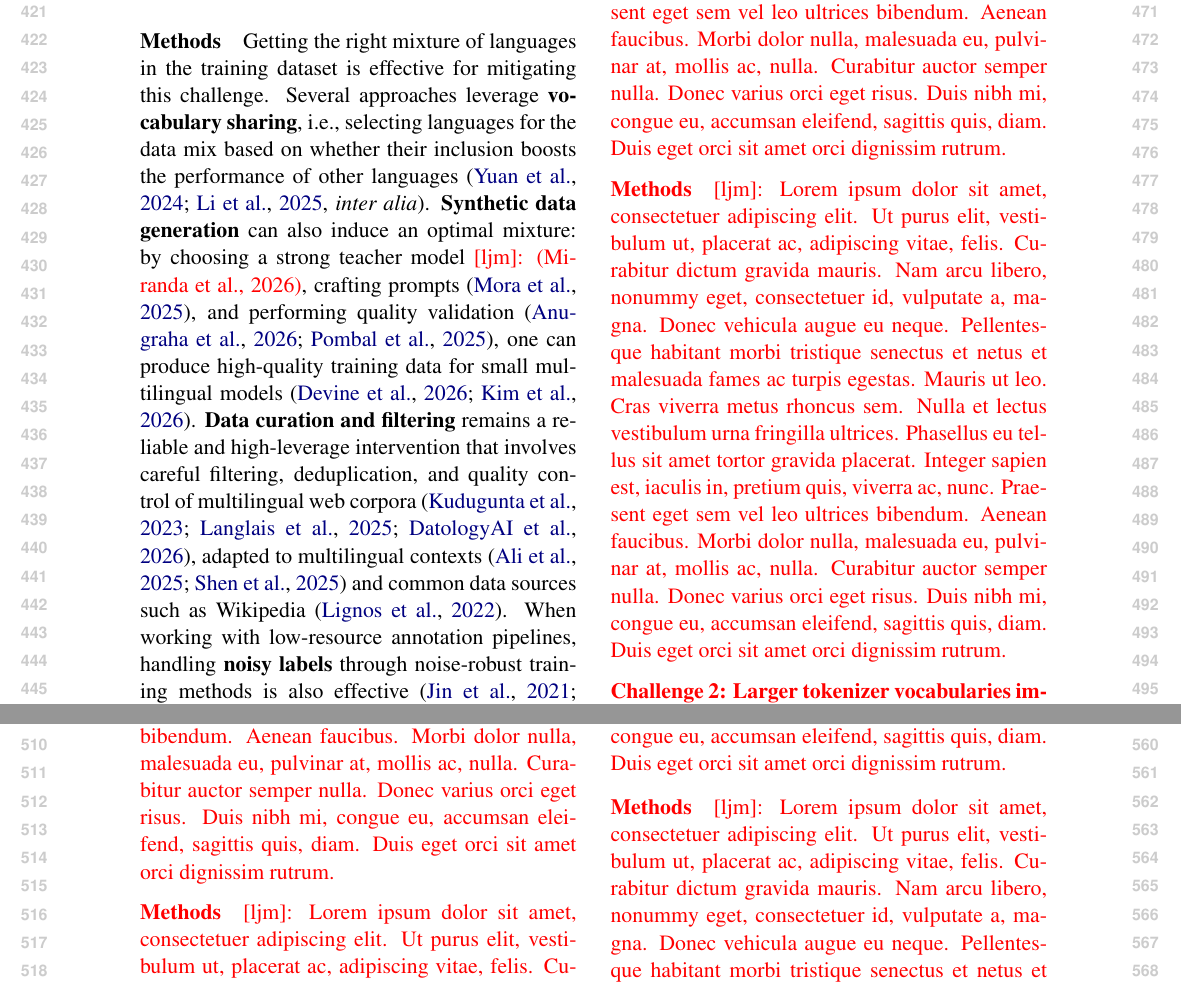
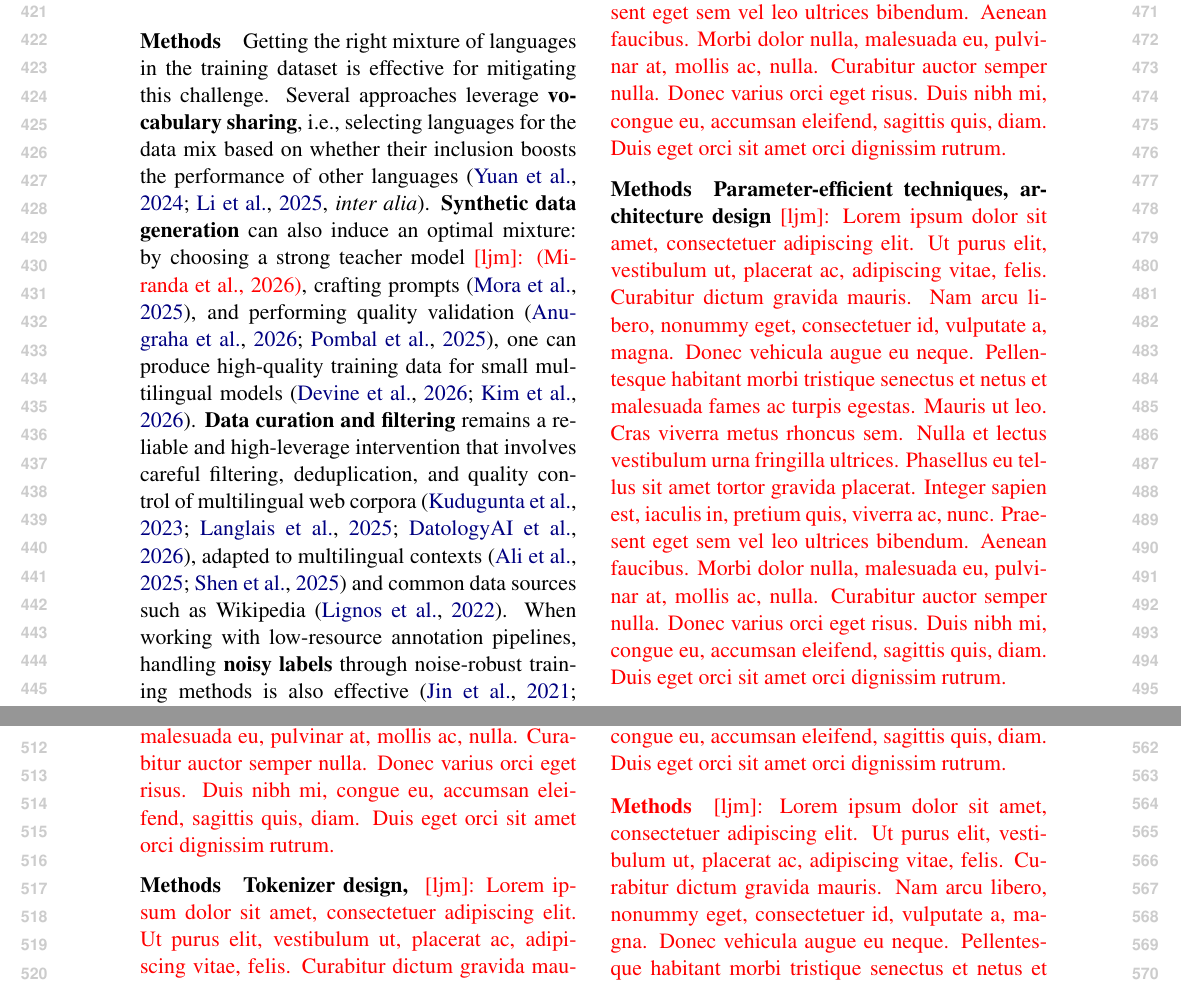
Before and after one commit to ljvmiranda921/multilinguality-at-the-edge, a LaTeX paper (tacl2021v1-template.tex): two parts of pages 5 and 6 of 20, joined at a grey line, cut so that both start at the same text. Compiled offline with pdfLaTeX.

Commit message:
[wip] Update

```diff
--- a/tacl2021v1-template.tex
+++ b/tacl2021v1-template.tex
@@ -378,14 +378,12 @@ These methods are largely data-centric; in \S\ref{sec:pretraining}, we discuss h
 Web-crawled text is then used to train a base model to learn general language representations.
 This is often the most computationally expensive stage;
 for example, \citet{nvidia2025nvidianemotronnano2} pretrain on 20T tokens, while \citet{olmo2025olmo3} use 8$\times$ NVIDIA H100s for $\sim$6T tokens.
-% These corpora are then used to train the base model on large-scale data to learn general language representations.
-% This is often the most computationally expensive stage; for example, \citet{nvidia2025nvidianemotronnano2} pretrain on 20T tokens, while \citet{olmo2025olmo3} use 8$\times$ NVIDIA H100s for $\sim$6T tokens.
-
 
 \paragraph{Challenge 1: Multilingual performance scales with model size \iconrepresentation{}, which is limited in edge devices \iconmemory{}}
 \ljm{\lipsum[1]}
 
 \paragraph{Methods}
+\textbf{Parameter-efficient techniques, architecture design}
 \ljm{\lipsum[1]}
 
 
@@ -393,6 +391,7 @@ for example, \citet{nvidia2025nvidianemotronnano2} pretrain on 20T tokens, while
 \ljm{\lipsum[1]}
 
 \paragraph{Methods}
+\textbf{Tokenizer design, }
 \ljm{\lipsum[1]}
 
 
```
